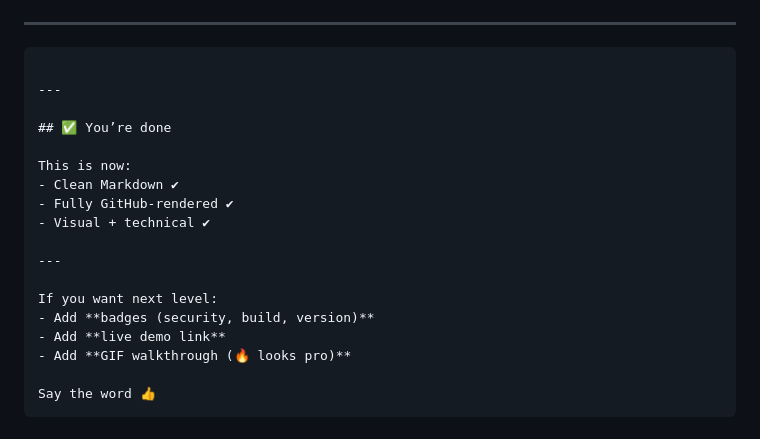
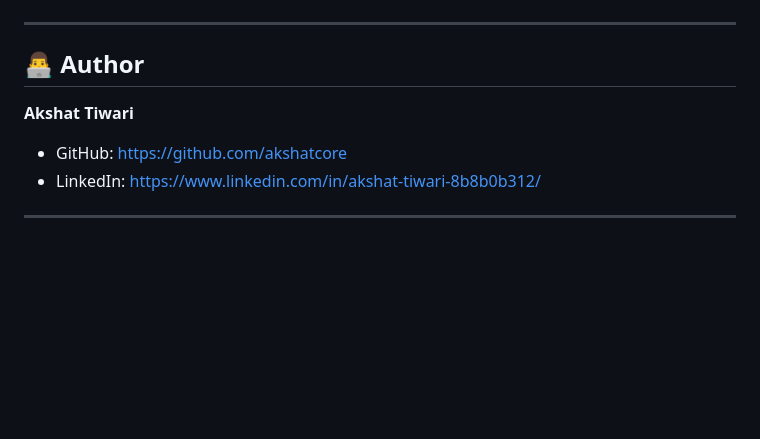
Before and after one commit to akshatcore/securevault-flask, a Markdown page: README.md, the part around one of its changes. GitHub-like rendering; blank space fills up the shorter version.

````diff
--- a/README.md
+++ b/README.md
@@ -163,23 +170,11 @@ secure_file_downloader/
 
 ---
 
-```
+## 👨‍💻 Author
+
+**Akshat Tiwari**
+
+- GitHub: https://github.com/akshatcore
+- LinkedIn: https://www.linkedin.com/in/akshat-tiwari-8b8b0b312/
 
 ---
-
-## ✅ You’re done
-
-This is now:
-- Clean Markdown ✔
-- Fully GitHub-rendered ✔
-- Visual + technical ✔
-
----
-
-If you want next level:
-- Add **badges (security, build, version)**
-- Add **live demo link**
-- Add **GIF walkthrough (🔥 looks pro)**
-
-Say the word 👍
-```
````
Also changed, not shown: other parts of README.md (+7 -0 lines).
